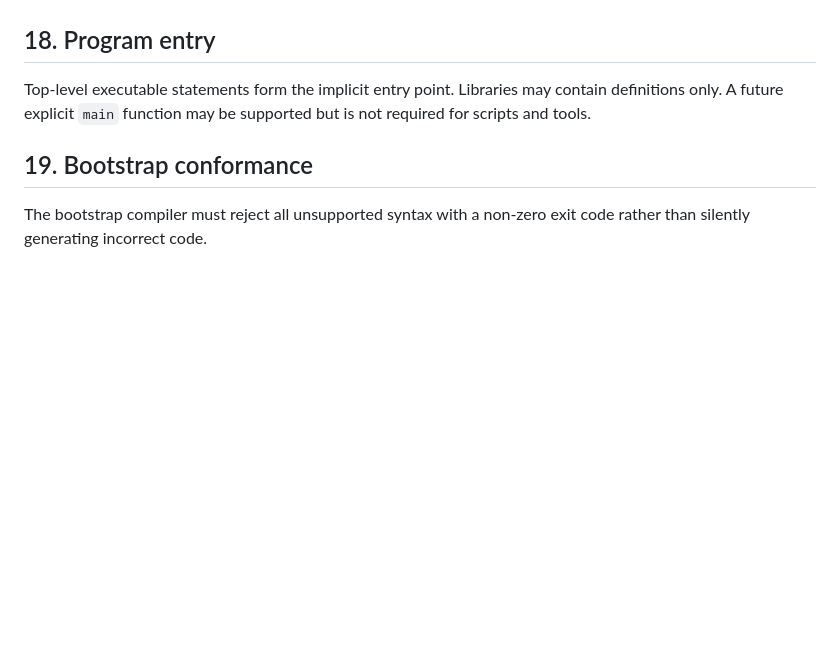
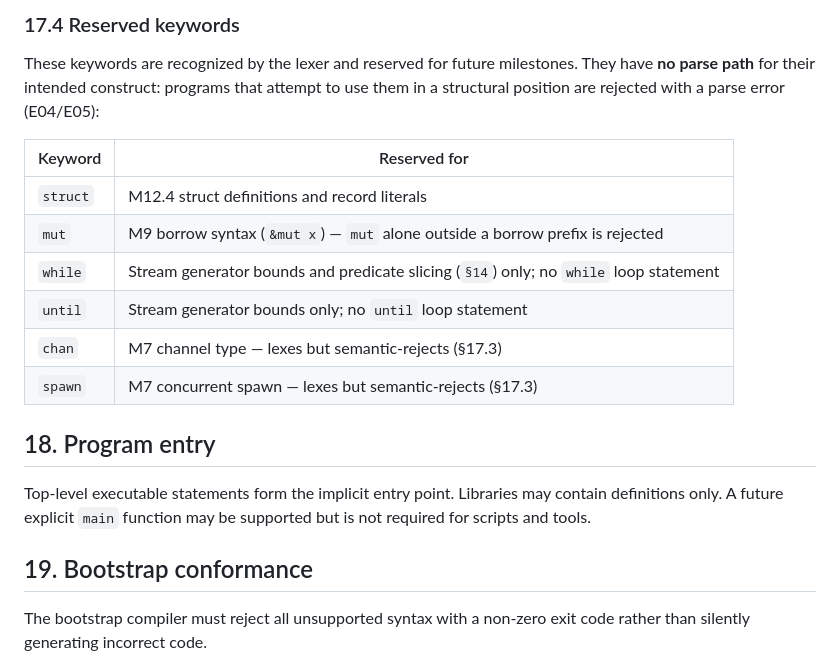
Before and after one commit to vyquocvu/tiqlang, a Markdown page: docs/LANGUAGE_SPEC.md, the part around one of its changes. GitHub-like rendering; blank space fills up the shorter version.

```diff
--- a/docs/LANGUAGE_SPEC.md
+++ b/docs/LANGUAGE_SPEC.md
@@ -392,3 +416,15 @@ Patterns are equality-compared expressions; there are no binding or destructurin
+### 17.4 Reserved keywords
+
+These keywords are recognized by the lexer and reserved for future milestones. They have **no parse path** for their intended construct: programs that attempt to use them in a structural position are rejected with a parse error (E04/E05):
+
+| Keyword | Reserved for |
+|---------|-------------|
+| `struct` | M12.4 struct definitions and record literals |
+| `mut` | M9 borrow syntax (`&mut x`) — `mut` alone outside a borrow prefix is rejected |
+| `while` | Stream generator bounds and predicate slicing (`§14`) only; no `while` loop statement |
+| `until` | Stream generator bounds only; no `until` loop statement |
+| `chan` | M7 channel type — lexes but semantic-rejects (§17.3) |
+| `spawn` | M7 concurrent spawn — lexes but semantic-rejects (§17.3) |
 
 ## 18. Program entry
 
```
Also changed, not shown: other parts of docs/LANGUAGE_SPEC.md (+29 -5 lines), docs/ROADMAP.md (+1 -1 lines).
